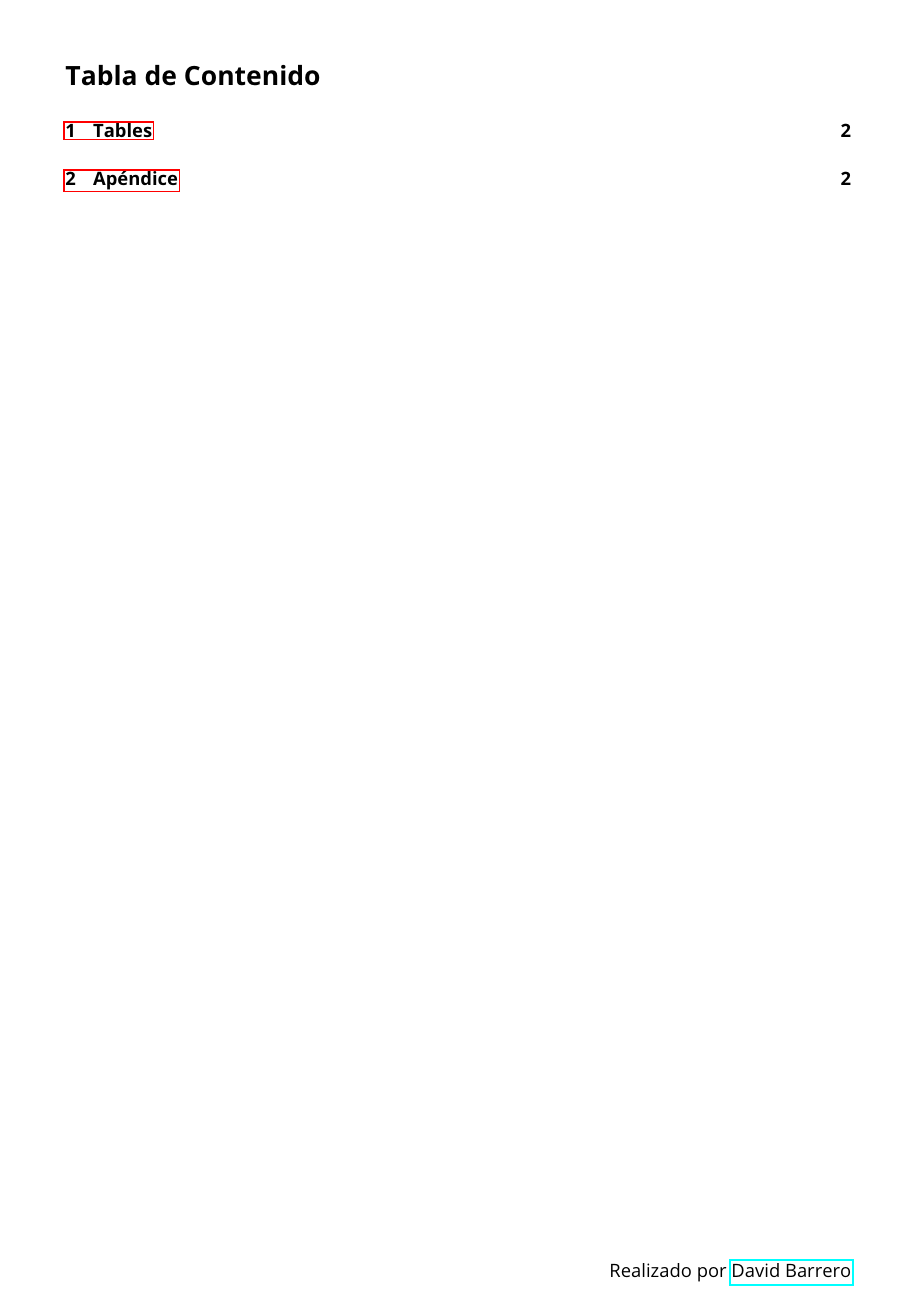
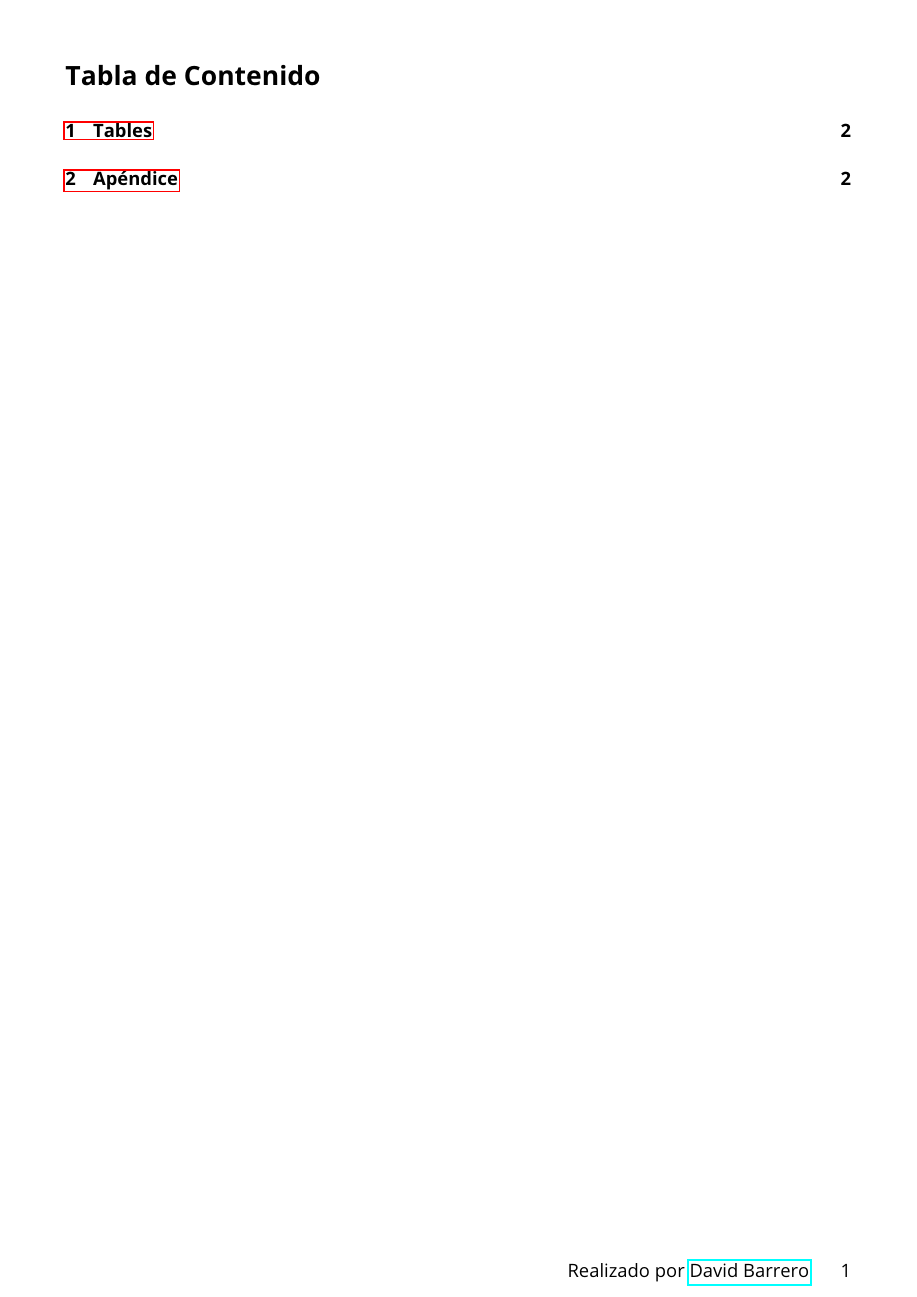
Before and after one commit to David-ByHunter/Latex_Templates, a LaTeX document (template_Documento_Standart.tex): page 2 of 3. Compiled offline with pdfLaTeX.

Commit message:
Add page number

```diff
--- a/template_Documento_Standart.tex
+++ b/template_Documento_Standart.tex
@@ -48,7 +48,7 @@
 \fancyhf{}
 \renewcommand{\headrulewidth}{0pt}
 %\pagestyle{plain}
-\rfoot{Realizado por \href{https://davidbarfer.com}{David Barrero}}
+\rfoot{Realizado por \href{https://davidbarfer.com}{David Barrero} \hspace{0.5cm} \thepage}
 % Change Language of things
 \renewcommand{\figurename}{Figura}
 \renewcommand{\tablename}{Tabla}
```
